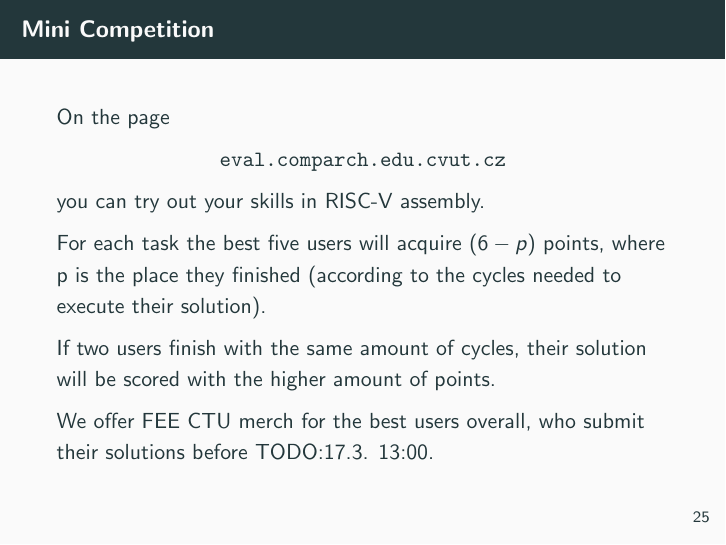
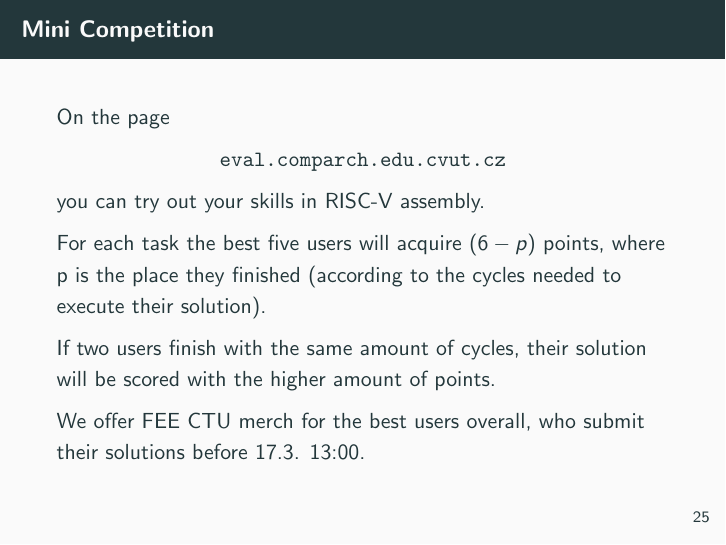
Before and after one commit to kubakubakuba/if24-flask-web-eval, LaTeX slides (main.tex): page 31 of 33. Compiled offline with pdfLaTeX.

Commit message:
changed time

```diff
--- a/main.tex
+++ b/main.tex
@@ -254,7 +254,7 @@ def get_user(username):
 
 		If two users finish with the same amount of cycles, their solution will be scored with the higher amount of points. \par
 
-		We offer FEE CTU merch for the best users overall, who submit their solutions before TODO:17.3. 13:00. \par
+		We offer FEE CTU merch for the best users overall, who submit their solutions before 17.3. 13:00. \par
 	\end{frame}
 
 	\section{References}
```
Also changed, not shown: main.pdf.
